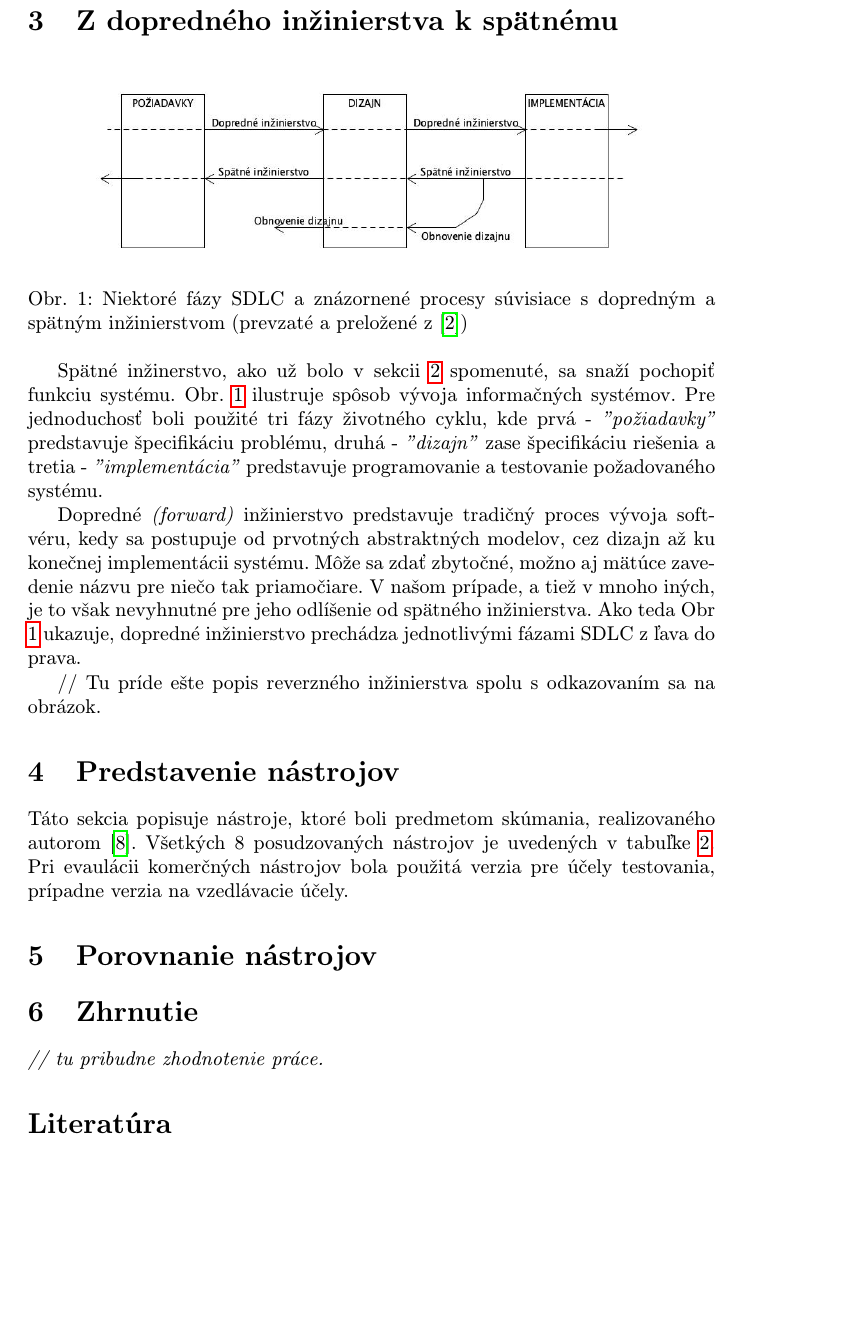
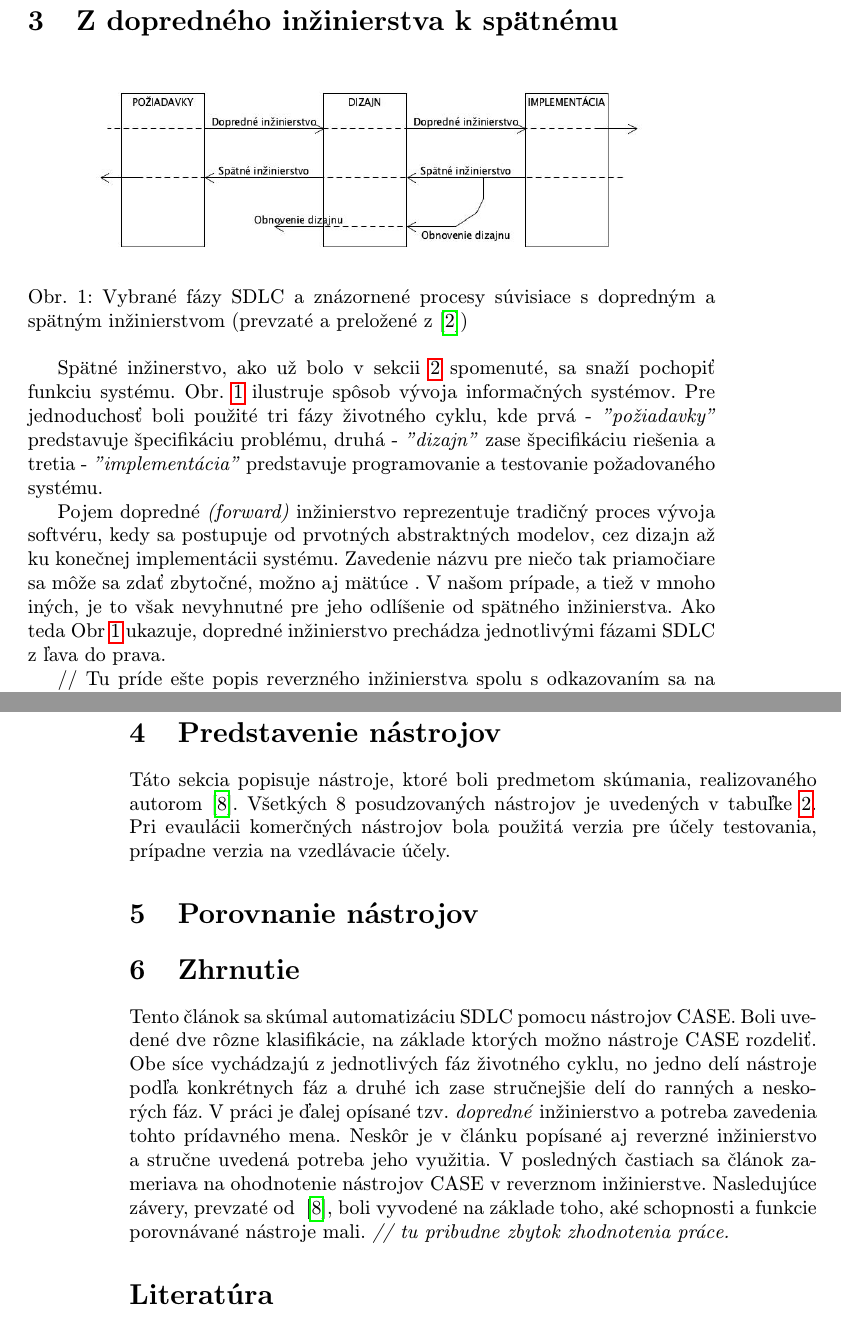
Before and after one commit to Simonito/MIP_clanok, a LaTeX paper (clanok_predbezna_v.tex): part of page 3 of 4 before the commit and two parts of pages 3 and 4 of 4 after it, the two joined at a grey line, cut so that both start at the same text, the shorter picture padded with empty space. Compiled offline with pdfLaTeX.

Commit message:
posledné gramatické úpravy pred odovzdaním práce a rozpísanie zhrnutia

```diff
--- a/clanok_predbezna_v.tex
+++ b/clanok_predbezna_v.tex
@@ -85,29 +85,35 @@ Pri tomto delení sa stretávame s pojmom opätovné inžinierstvo (Reengineerin
 \begin{figure}[tbh]
 \centering
 \includegraphics[width=0.85\textwidth]{forward_reverse.jpg}
-\caption{Niektoré fázy SDLC a znázornené procesy súvisiace s dopredným a spätným inžinierstvom (prevzaté a preložené z~\cite{2010})}
+\caption{Vybrané fázy SDLC a znázornené procesy súvisiace s dopredným a spätným inžinierstvom (prevzaté a preložené z~\cite{2010})}
 \label{obr_forward_reverse}
 \end{figure}
 
 Spätné inžinerstvo, ako už bolo v sekcii~\ref{klasifikácia} spomenuté, sa snaží pochopiť funkciu systému. Obr. \ref{obr_forward_reverse} ilustruje spôsob vývoja informačných systémov. Pre jednoduchosť boli použité tri fázy životného cyklu, kde prvá -  \emph{"požiadavky"} predstavuje špecifikáciu problému, druhá  - \emph{"dizajn"} zase špecifikáciu riešenia a tretia -  \emph{''implementácia"} predstavuje programovanie a testovanie požadovaného systému.
 
-Dopredné \textit{(forward)} inžinierstvo predstavuje tradičný proces vývoja softvéru, kedy sa postupuje od prvotných abstraktných modelov, cez dizajn až ku konečnej implementácii systému. Môže sa zdať zbytočné, možno aj mätúce zavedenie názvu pre niečo tak priamočiare. V našom prípade, a tiež v mnoho iných, je to však nevyhnutné pre jeho odlíšenie od spätného inžinierstva. Ako teda Obr \ref{obr_forward_reverse} ukazuje, dopredné inžinierstvo prechádza jednotlivými fázami SDLC z ľava do prava.
+Pojem dopredné \textit{(forward)} inžinierstvo reprezentuje tradičný proces vývoja softvéru, kedy sa postupuje od prvotných abstraktných modelov, cez dizajn až ku konečnej implementácii systému. Zavedenie názvu pre niečo tak priamočiare sa môže sa zdať zbytočné, možno aj mätúce . V našom prípade, a tiež v mnoho iných, je to však nevyhnutné pre jeho odlíšenie od spätného inžinierstva. Ako teda Obr \ref{obr_forward_reverse} ukazuje, dopredné inžinierstvo prechádza jednotlivými fázami SDLC z ľava do prava.
 
 // Tu príde ešte popis reverzného inžinierstva spolu s odkazovaním sa na obrázok.
-\section{Predstavenie nástrojov}\label{predstavenie}
-\begin{figure}[tbh]
+
+\begin{figure}[ht]
 \centering
 \includegraphics[width=0.75\textwidth]{tabulka1.png}
 \caption{Zoznam posudzovaných nástrojov (prevzaté a preložené z~\cite{Osman:RE})}
 \label{tabulka1}
 \end{figure}
 
+\section{Predstavenie nástrojov}\label{predstavenie}
+
+
 Táto sekcia popisuje nástroje, ktoré boli predmetom skúmania, realizovaného autorom~\cite{Osman:RE}. Všetkých 8 posudzovaných nástrojov je uvedených v tabuľke~\ref{tabulka1}. Pri evaulácii komerčných nástrojov bola použitá verzia pre účely testovania, prípadne verzia na vzedlávacie účely.
 
 \section{Porovnanie nástrojov}\label{porovnanie}
 
 \section{Zhrnutie} \label{zhrnutie}
-\emph{// tu pribudne zhodnotenie práce.}
+Tento článok sa skúmal automatizáciu SDLC pomocu nástrojov CASE. Boli uvedené dve rôzne klasifikácie, na základe ktorých možno nástroje CASE rozdeliť. Obe síce vychádzajú z jednotlivých fáz životného cyklu, no jedno delí nástroje podľa konkrétnych fáz a druhé ich zase stručnejšie delí do ranných a neskorých fáz.
+V práci je ďalej opísané tzv. \emph{dopredné} inžinierstvo a potreba zavedenia tohto prídavného mena. Neskôr je v článku popísané aj reverzné inžinierstvo a stručne uvedená potreba jeho využitia.
+V posledných častiach sa článok zameriava na ohodnotenie nástrojov CASE v reverznom inžinierstve. Nasledujúce závery, prevzaté od~ \cite{Osman:RE}, boli vyvodené na základe toho, aké schopnosti a funkcie porovnávané nástroje mali.
+\emph{// tu pribudne zbytok zhodnotenia práce.}
 
 
 
```
Also changed, not shown: clanok_predbezna_v.pdf, clanok_predbezna_v.tex (8 more changed lines), 1 other file.
